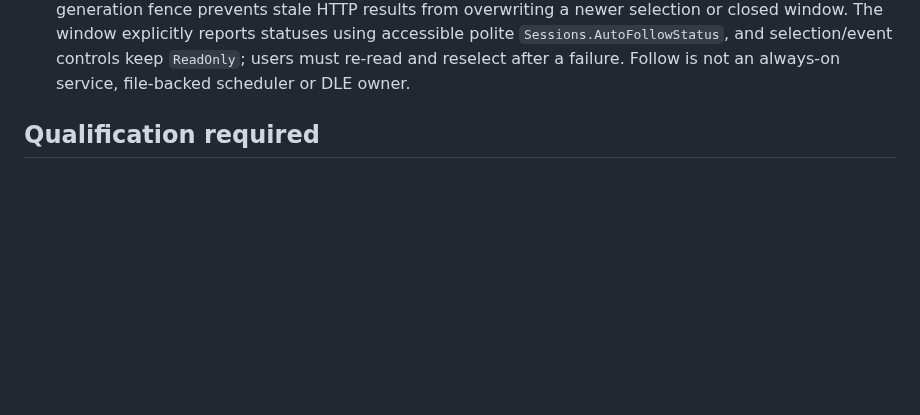
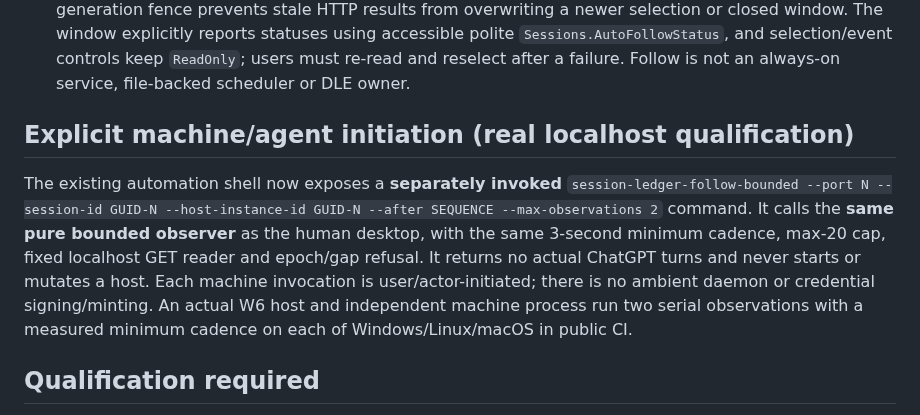
Before and after one commit to SemperSupra/suprachat, a Markdown page: docs/w16-bounded-user-started-host-follow.md, the part around the change. Rendered like a GitHub page; blank space fills up the shorter version.

Commit message:
docs(w16): capture actual separate-process bounded machine CLI oracle and operator-only initiation

```diff
--- a/docs/w16-bounded-user-started-host-follow.md
+++ b/docs/w16-bounded-user-started-host-follow.md
@@ -38,6 +38,19 @@ conversation/turn history synchronization implementation**.
    `Sessions.AutoFollowStatus`, and selection/event controls keep
    `ReadOnly`; users must re-read and reselect after a failure.
    Follow is not an always-on service, file-backed scheduler or DLE owner.
+
+## Explicit machine/agent initiation (real localhost qualification)
+
+The existing automation shell now exposes a **separately invoked**
+`session-ledger-follow-bounded --port N --session-id GUID-N
+--host-instance-id GUID-N --after SEQUENCE --max-observations 2`
+command. It calls the **same pure bounded observer** as the human desktop,
+with the same 3-second minimum cadence, max-20 cap, fixed localhost GET
+reader and epoch/gap refusal. It returns no actual ChatGPT turns and never
+starts or mutates a host. Each machine invocation is user/actor-initiated;
+there is no ambient daemon or credential signing/minting. An actual W6 host
+and independent machine process run two serial observations with a measured
+minimum cadence on each of Windows/Linux/macOS in public CI.
 
 ## Qualification required
 
```
